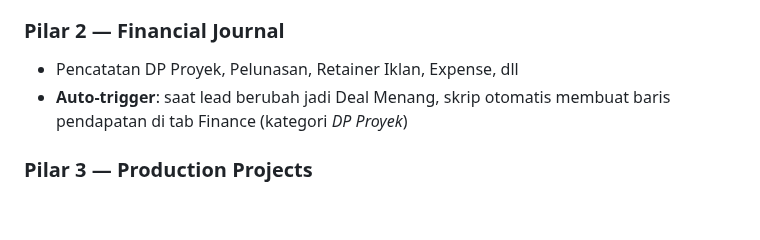
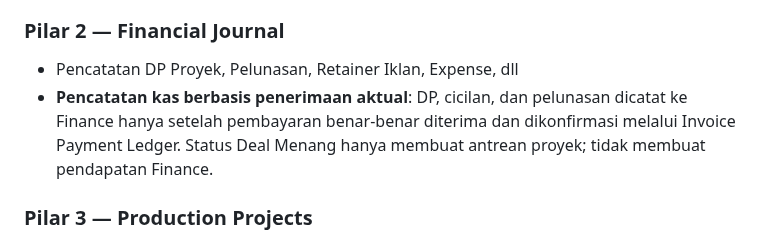
Before and after one commit to cahayaselatankreasindo-dev/advertising-business-os, a Markdown page: README.md, the part around the change. Drawn GitHub-style; blank space fills up the shorter version.

Commit message:
docs: clarify Finance income requires confirmed invoice payment

```diff
--- a/README.md
+++ b/README.md
@@ -17,7 +17,7 @@ Operating System Manajemen Bisnis & Pencatatan Terpadu — **The Scales Advertis
 
 ### Pilar 2 — Financial Journal
 - Pencatatan DP Proyek, Pelunasan, Retainer Iklan, Expense, dll
-- **Auto-trigger**: saat lead berubah jadi Deal Menang, skrip otomatis membuat baris pendapatan di tab Finance (kategori *DP Proyek*)
+- **Pencatatan kas berbasis penerimaan aktual**: DP, cicilan, dan pelunasan dicatat ke Finance hanya setelah pembayaran benar-benar diterima dan dikonfirmasi melalui Invoice Payment Ledger. Status Deal Menang hanya membuat antrean proyek; tidak membuat pendapatan Finance.
 
 ### Pilar 3 — Production Projects
 - Pelacakan deadline, status Brief/Pengerjaan/Review/Selesai, PIC, dan pencarian proyek
```
